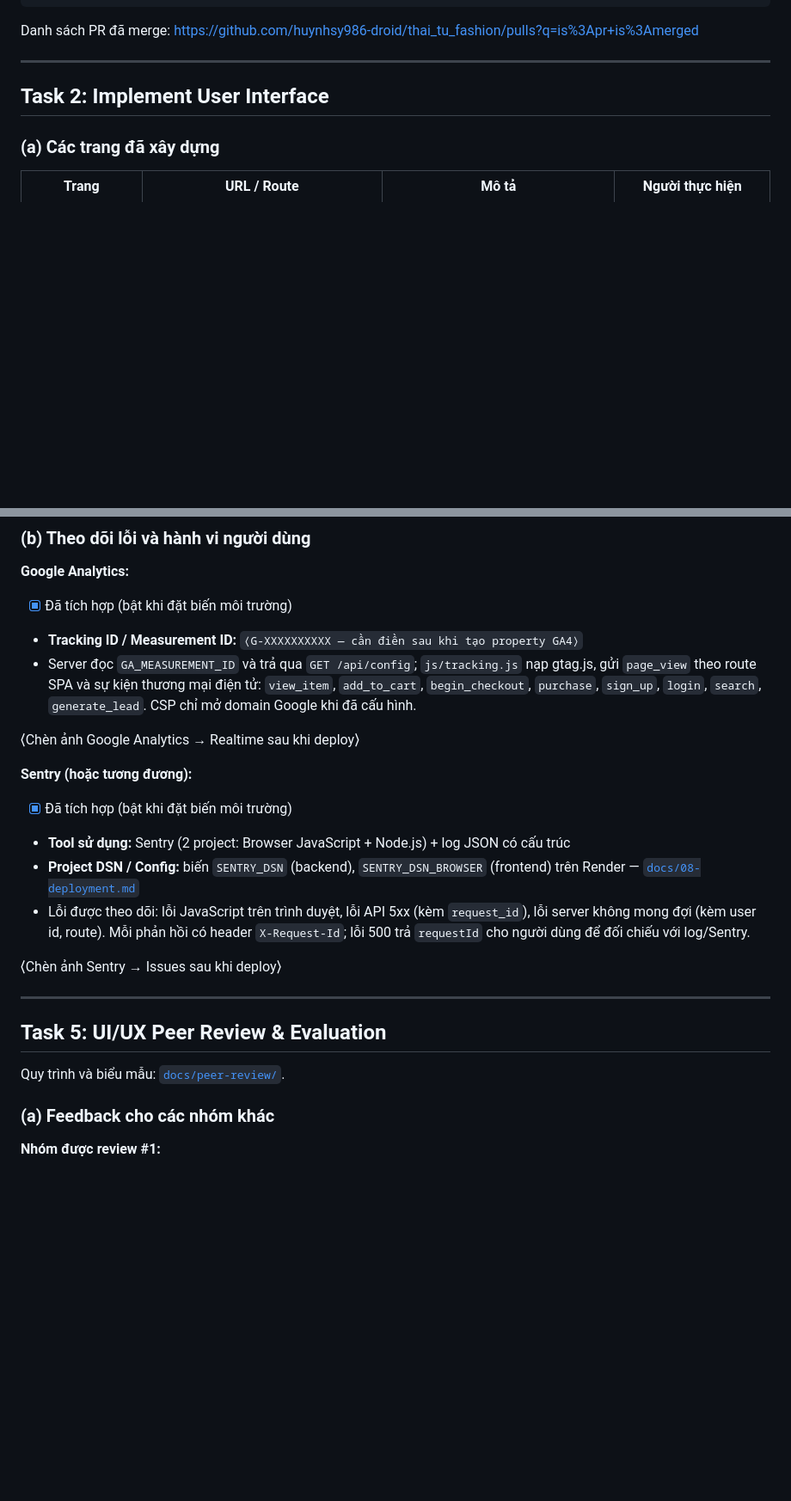
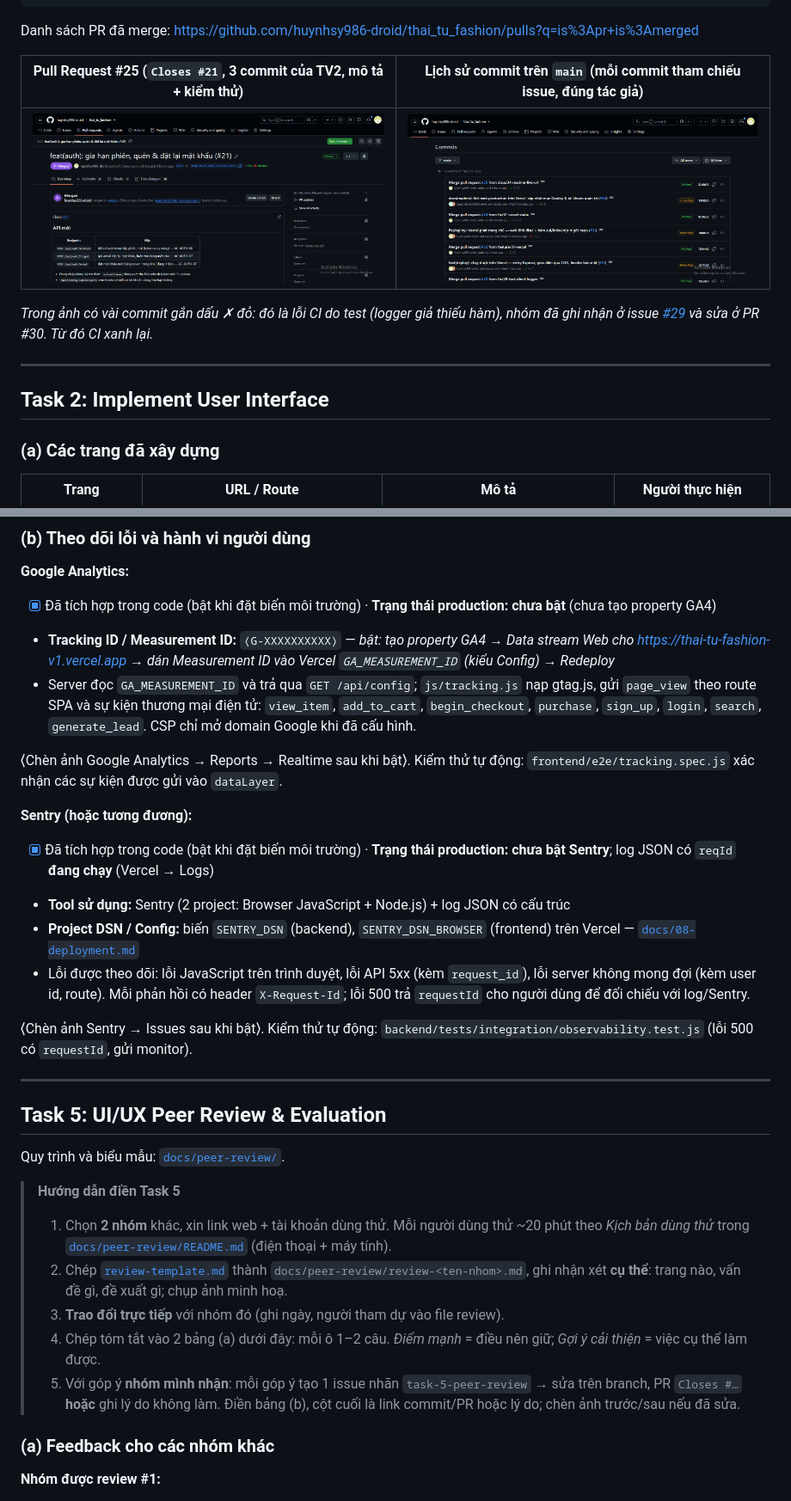
Before and after one commit to huynhsy986-droid/thai_tu_fashion, a Markdown page: README.md, 2 parts joined by grey strips. Shown at 86% size. Rendered like a GitHub page; pictures changed too: docs/screenshots/github-commits.png (added), docs/screenshots/github-pull-request.png (added); blank space fills up the shorter version.

````diff
--- a/README.md
+++ b/README.md
@@ -196,6 +196,12 @@ docs(wireframe): wireframe 10 trang chính desktop + mobile, bảng duyệt (#1)
 ```
 
 Danh sách PR đã merge: https://github.com/huynhsy986-droid/thai_tu_fashion/pulls?q=is%3Apr+is%3Amerged
+
+| Pull Request #25 (`Closes #21`, 3 commit của TV2, mô tả + kiểm thử) | Lịch sử commit trên `main` (mỗi commit tham chiếu issue, đúng tác giả) |
+|---|---|
+| ![Pull Request #25](docs/screenshots/github-pull-request.png) | ![Danh sách commit](docs/screenshots/github-commits.png) |
+
+*Trong ảnh có vài commit gắn dấu ✗ đỏ: đó là lỗi CI do test (logger giả thiếu hàm), nhóm đã ghi nhận ở issue [#29](https://github.com/huynhsy986-droid/thai_tu_fashion/issues/29) và sửa ở PR #30. Từ đó CI xanh lại.*
 
 ---
 
@@ -358,25 +364,32 @@ Chi tiết: [`docs/03-solution-architecture.md`](docs/03-solution-architecture.m
 ### (b) Theo dõi lỗi và hành vi người dùng
 
 **Google Analytics:**
-- [x] Đã tích hợp (bật khi đặt biến môi trường)
-- **Tracking ID / Measurement ID:** `⟨G-XXXXXXXXXX — cần điền sau khi tạo property GA4⟩`
+- [x] Đã tích hợp trong code (bật khi đặt biến môi trường) · **Trạng thái production: chưa bật** (chưa tạo property GA4)
+- **Tracking ID / Measurement ID:** `⟨G-XXXXXXXXXX⟩` — *bật: tạo property GA4 → Data stream Web cho https://thai-tu-fashion-v1.vercel.app → dán Measurement ID vào Vercel `GA_MEASUREMENT_ID` (kiểu Config) → Redeploy*
 - Server đọc `GA_MEASUREMENT_ID` và trả qua `GET /api/config`; `js/tracking.js` nạp gtag.js, gửi `page_view` theo route SPA và sự kiện thương mại điện tử: `view_item`, `add_to_cart`, `begin_checkout`, `purchase`, `sign_up`, `login`, `search`, `generate_lead`. CSP chỉ mở domain Google khi đã cấu hình.
 
-⟨Chèn ảnh Google Analytics → Realtime sau khi deploy⟩
+⟨Chèn ảnh Google Analytics → Reports → Realtime sau khi bật⟩. Kiểm thử tự động: `frontend/e2e/tracking.spec.js` xác nhận các sự kiện được gửi vào `dataLayer`.
 
 **Sentry (hoặc tương đương):**
-- [x] Đã tích hợp (bật khi đặt biến môi trường)
+- [x] Đã tích hợp trong code (bật khi đặt biến môi trường) · **Trạng thái production: chưa bật Sentry**; log JSON có `reqId` **đang chạy** (Vercel → Logs)
 - **Tool sử dụng:** Sentry (2 project: Browser JavaScript + Node.js) + log JSON có cấu trúc
-- **Project DSN / Config:** biến `SENTRY_DSN` (backend), `SENTRY_DSN_BROWSER` (frontend) trên Render — [`docs/08-deployment.md`](docs/08-deployment.md)
+- **Project DSN / Config:** biến `SENTRY_DSN` (backend), `SENTRY_DSN_BROWSER` (frontend) trên Vercel — [`docs/08-deployment.md`](docs/08-deployment.md)
 - Lỗi được theo dõi: lỗi JavaScript trên trình duyệt, lỗi API 5xx (kèm `request_id`), lỗi server không mong đợi (kèm user id, route). Mỗi phản hồi có header `X-Request-Id`; lỗi 500 trả `requestId` cho người dùng để đối chiếu với log/Sentry.
 
-⟨Chèn ảnh Sentry → Issues sau khi deploy⟩
+⟨Chèn ảnh Sentry → Issues sau khi bật⟩. Kiểm thử tự động: `backend/tests/integration/observability.test.js` (lỗi 500 có `requestId`, gửi monitor).
 
 ---
 
 ## Task 5: UI/UX Peer Review & Evaluation
 
 Quy trình và biểu mẫu: [`docs/peer-review/`](docs/peer-review/README.md).
+
+> **Hướng dẫn điền Task 5**
+> 1. Chọn **2 nhóm** khác, xin link web + tài khoản dùng thử. Mỗi người dùng thử ~20 phút theo *Kịch bản dùng thử* trong [`docs/peer-review/README.md`](docs/peer-review/README.md) (điện thoại + máy tính).
+> 2. Chép [`review-template.md`](docs/peer-review/review-template.md) thành `docs/peer-review/review-<ten-nhom>.md`, ghi nhận xét **cụ thể**: trang nào, vấn đề gì, đề xuất gì; chụp ảnh minh hoạ.
+> 3. **Trao đổi trực tiếp** với nhóm đó (ghi ngày, người tham dự vào file review).
+> 4. Chép tóm tắt vào 2 bảng (a) dưới đây: mỗi ô 1–2 câu. *Điểm mạnh* = điều nên giữ; *Gợi ý cải thiện* = việc cụ thể làm được.
+> 5. Với góp ý **nhóm mình nhận**: mỗi góp ý tạo 1 issue nhãn `task-5-peer-review` → sửa trên branch, PR `Closes #…` **hoặc** ghi lý do không làm. Điền bảng (b), cột cuối là link commit/PR hoặc lý do; chèn ảnh trước/sau nếu đã sửa.
 
 ### (a) Feedback cho các nhóm khác
 
````
Also changed, not shown: other parts of README.md (+17 -15 lines), docs/self-reports/self-report-24090010.md (renamed from docs/self-reports/self-report-nguyen06-vn.md), docs/self-reports/self-report-24090012.md (renamed from docs/self-reports/self-report-lequangkhanh6002-pixel.md), docs/self-reports/self-report-24090017.md (renamed from docs/self-reports/self-report-huynhsy986-droid.md).
